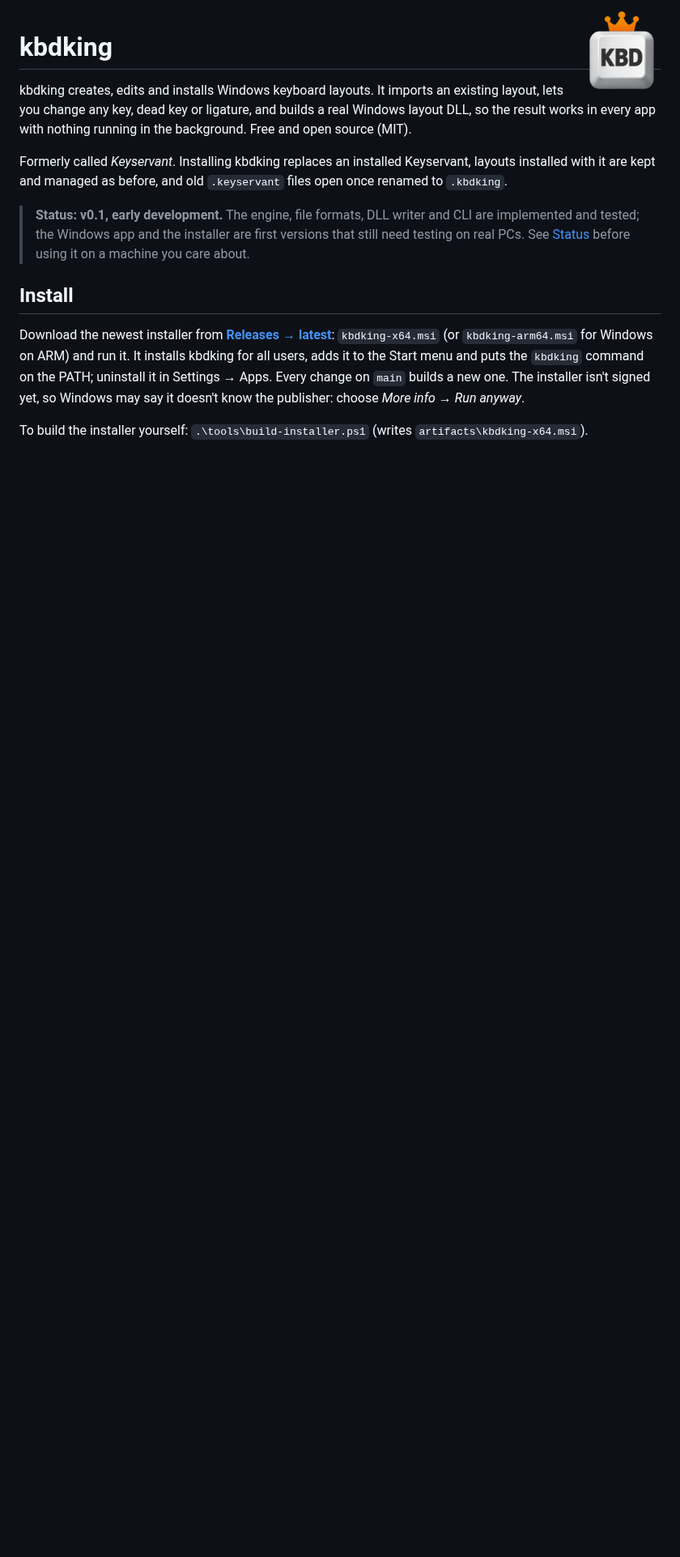
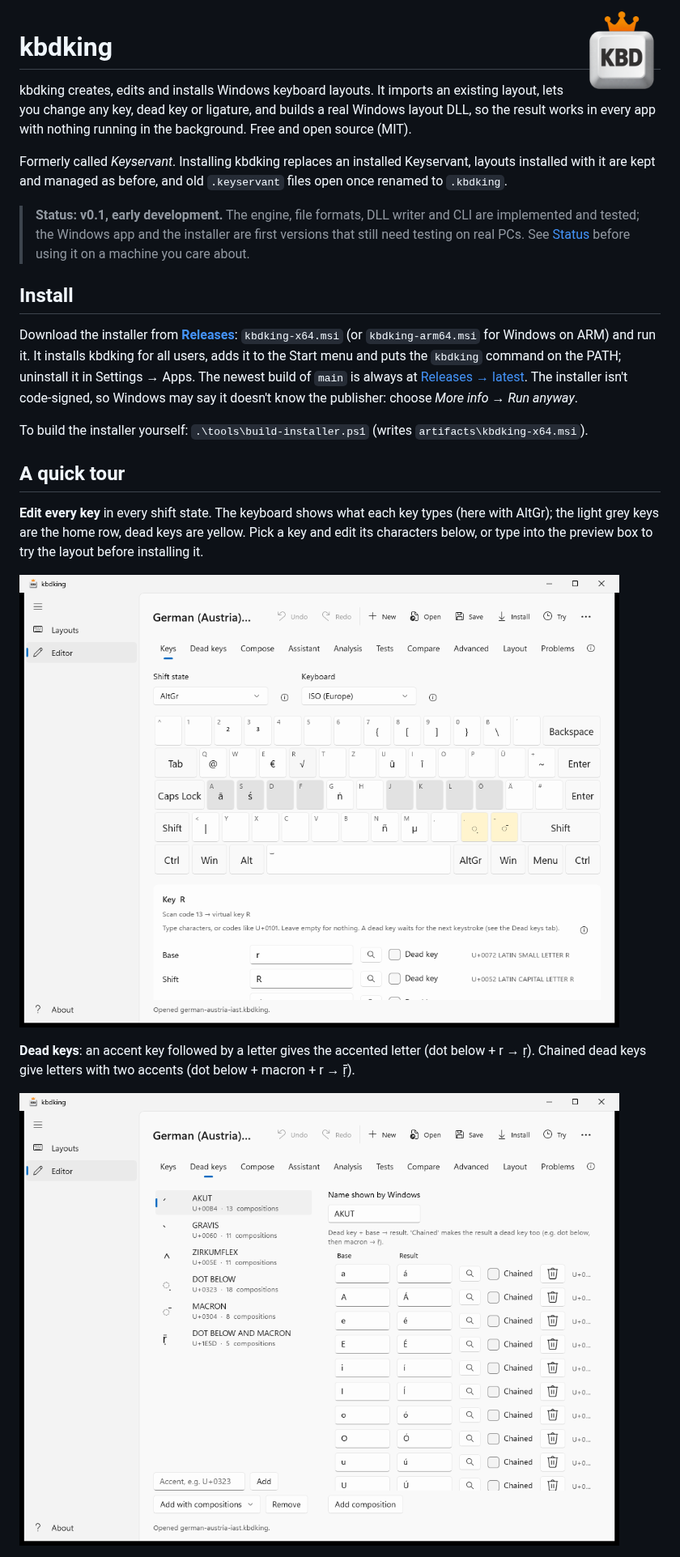
Before and after one commit to rorugi/kbdking, a Markdown page: README.md, the part around one of its changes. Shown at 81% size. Drawn GitHub-style; pictures changed too: docs/images/dead-keys.png (added), docs/images/keys.png (added); blank space fills up the shorter version.

```diff
--- a/README.md
+++ b/README.md
@@ -15,10 +15,24 @@ kept and managed as before, and old `.keyservant` files open once renamed to `.k
 
 ## Install
 
-Download the newest installer from [**Releases → latest**](https://github.com/rorugi/kbdking/releases/tag/latest):
+Download the installer from [**Releases**](https://github.com/rorugi/kbdking/releases):
 `kbdking-x64.msi` (or `kbdking-arm64.msi` for Windows on ARM) and run it. It installs kbdking for all users,
-adds it to the Start menu and puts the `kbdking` command on the PATH; uninstall it in Settings → Apps. Every
-change on `main` builds a new one. The installer isn't signed yet, so Windows may say it doesn't know the publisher:
-choose *More info → Run anyway*.
+adds it to the Start menu and puts the `kbdking` command on the PATH; uninstall it in Settings → Apps. The newest
+build of `main` is always at [Releases → latest](https://github.com/rorugi/kbdking/releases/tag/latest).
+The installer isn't code-signed, so Windows may say it doesn't know the publisher: choose *More info → Run anyway*.
 
 To build the installer yourself: `.\tools\build-installer.ps1` (writes `artifacts\kbdking-x64.msi`).
+
+## A quick tour
+
+**Edit every key** in every shift state. The keyboard shows what each key types (here with AltGr); the light grey
+keys are the home row, dead keys are yellow. Pick a key and edit its characters below, or type into the preview box
+to try the layout before installing it.
+
+![Keys page with the AltGr characters of a German layout with Sanskrit transliteration](docs/images/keys.png)
+
+**Dead keys**: an accent key followed by a letter gives the accented letter (dot below + r → ṛ). Chained dead keys
+give letters with two accents (dot below + macron + r → ṝ).
+
+![Dead keys page with the compositions of the acute accent](docs/images/dead-keys.png)
+
```
Also changed, not shown: other parts of README.md (+15 -3 lines), docs/images/analysis.png (added), docs/images/assistant.png (added), docs/images/layouts.png (added), 1 other file.
